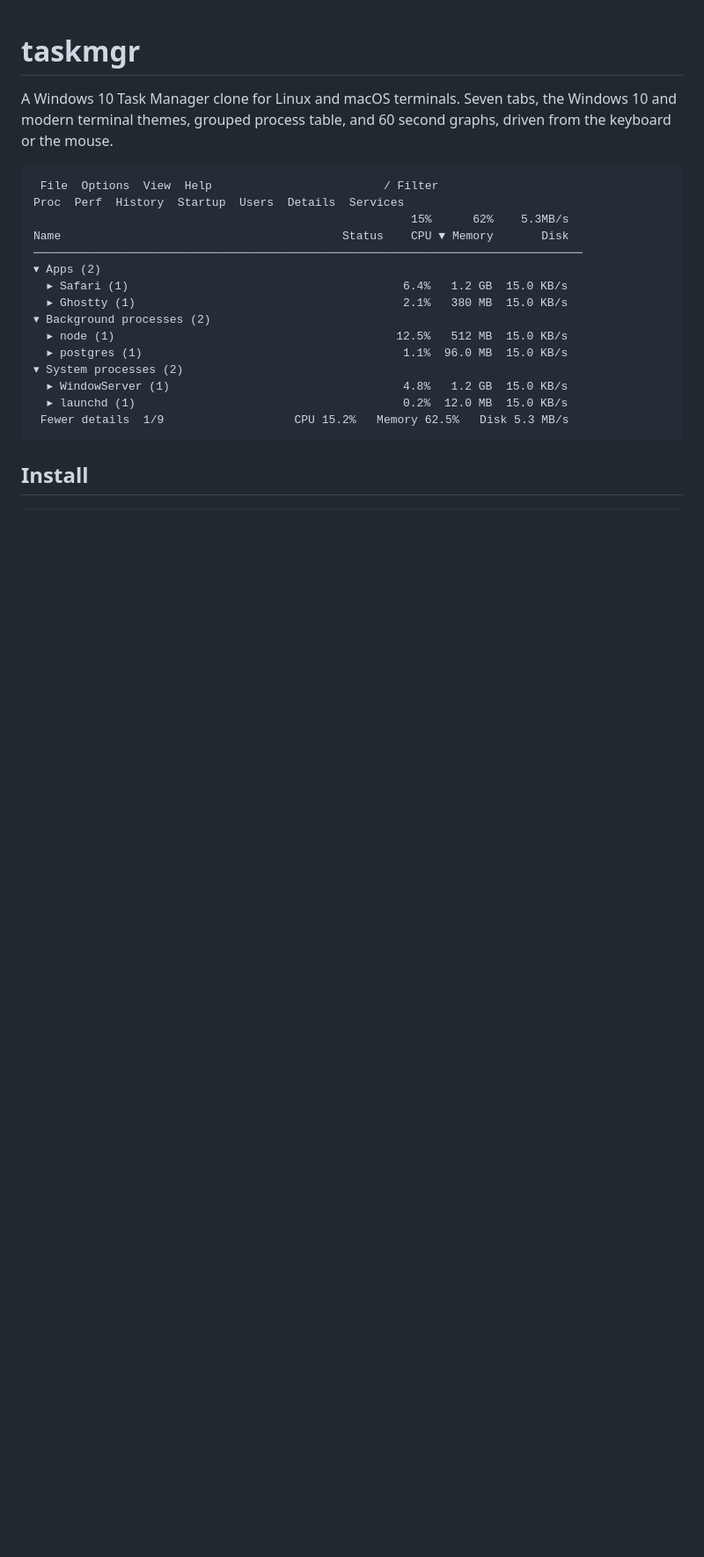
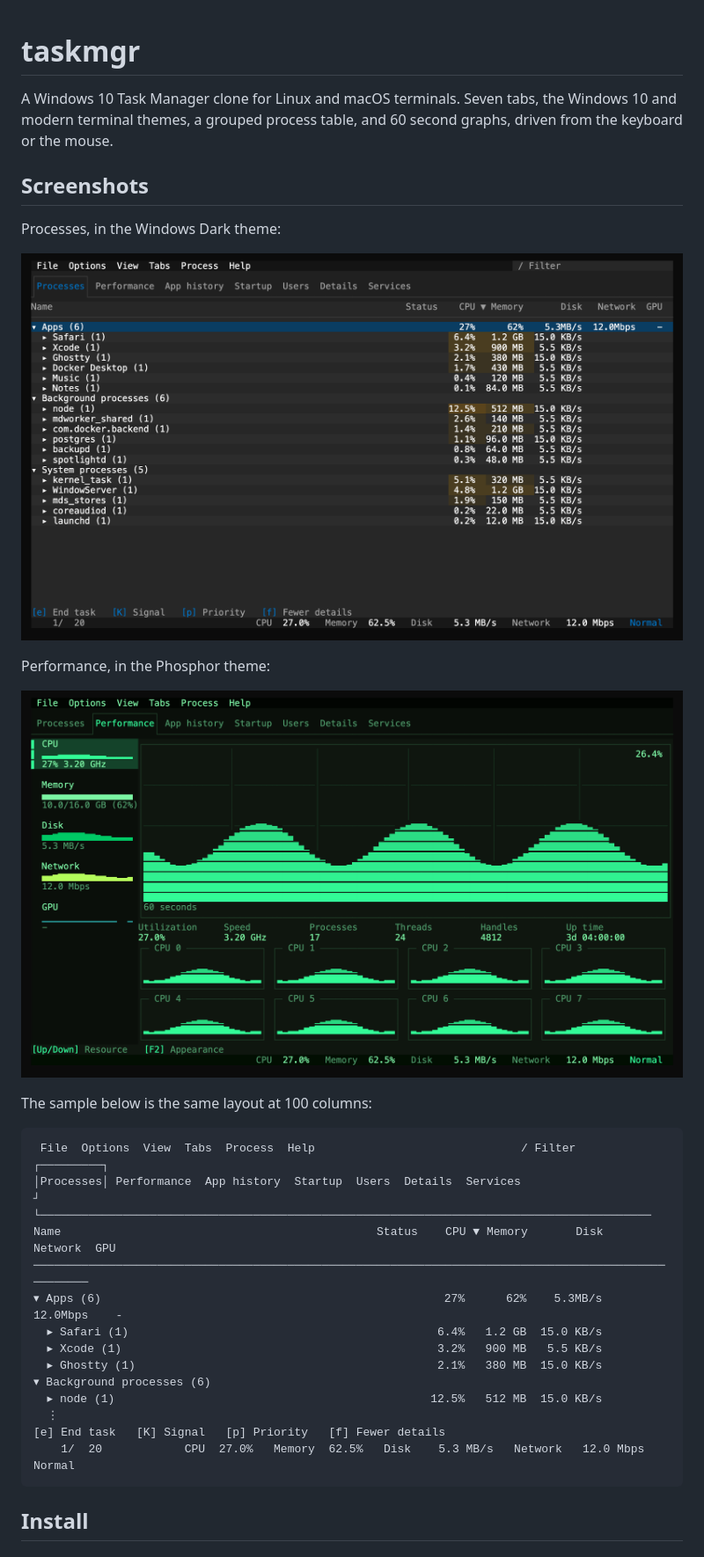
Before and after one commit to mjbeswick/task-manager-tui, a Markdown page: README.md, the part around one of its changes. Shown at 88% size. Drawn GitHub-style; pictures changed too: docs/screenshots/performance.png (added), docs/screenshots/processes.png (added); blank space fills up the shorter version.

Commit message:
openspec: apply refresh-readme

````diff
--- a/README.md
+++ b/README.md
@@ -1,25 +1,37 @@
 # taskmgr
 
 A Windows 10 Task Manager clone for Linux and macOS terminals. Seven tabs, the
-Windows 10 and modern terminal themes, grouped process table, and 60 second graphs,
-driven from the keyboard or the mouse.
+Windows 10 and modern terminal themes, a grouped process table, and 60 second
+graphs, driven from the keyboard or the mouse.
+
+## Screenshots
+
+Processes, in the Windows Dark theme:
+
+![Processes tab showing grouped processes, per-process CPU, memory, disk, and network](docs/screenshots/processes.png)
+
+Performance, in the Phosphor theme:
+
+![Performance tab with a filled CPU chart, stat boxes, and per-core charts](docs/screenshots/performance.png)
+
+The sample below is the same layout at 100 columns:
 
 ```
- File  Options  View  Help                         / Filter
-Proc  Perf  History  Startup  Users  Details  Services
-                                                       15%      62%    5.3MB/s
-Name                                         Status    CPU ▼ Memory       Disk
-────────────────────────────────────────────────────────────────────────────────
-▾ Apps (2)
-  ▸ Safari (1)                                        6.4%   1.2 GB  15.0 KB/s
-  ▸ Ghostty (1)                                       2.1%   380 MB  15.0 KB/s
-▾ Background processes (2)
-  ▸ node (1)                                         12.5%   512 MB  15.0 KB/s
-  ▸ postgres (1)                                      1.1%  96.0 MB  15.0 KB/s
-▾ System processes (2)
-  ▸ WindowServer (1)                                  4.8%   1.2 GB  15.0 KB/s
-  ▸ launchd (1)                                       0.2%  12.0 MB  15.0 KB/s
- Fewer details  1/9                   CPU 15.2%   Memory 62.5%   Disk 5.3 MB/s
+ File  Options  View  Tabs  Process  Help                              / Filter
+┌─────────┐
+│Processes│ Performance  App history  Startup  Users  Details  Services
+┘         └─────────────────────────────────────────────────────────────────────────────────────────
+Name                                              Status    CPU ▼ Memory       Disk   Network  GPU
+────────────────────────────────────────────────────────────────────────────────────────────────────
+▾ Apps (6)                                                  27%      62%    5.3MB/s  12.0Mbps    -
+  ▸ Safari (1)                                             6.4%   1.2 GB  15.0 KB/s
+  ▸ Xcode (1)                                              3.2%   900 MB   5.5 KB/s
+  ▸ Ghostty (1)                                            2.1%   380 MB  15.0 KB/s
+▾ Background processes (6)
+  ▸ node (1)                                              12.5%   512 MB  15.0 KB/s
+  ⋮
+[e] End task   [K] Signal   [p] Priority   [f] Fewer details
+    1/  20            CPU  27.0%   Memory  62.5%   Disk    5.3 MB/s   Network   12.0 Mbps   Normal
 ```
 
 ## Install
````
Also changed, not shown: other parts of README.md (+75 -10 lines), 3 other files.
